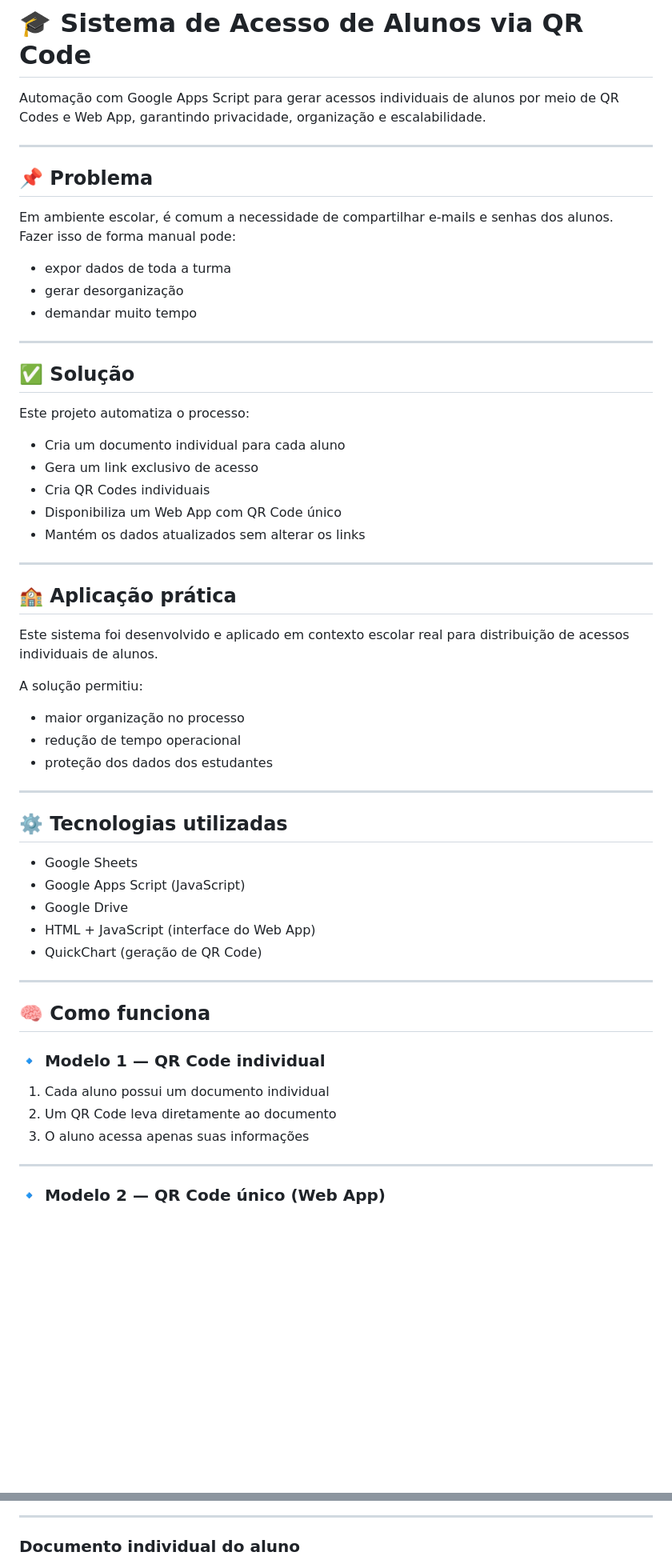
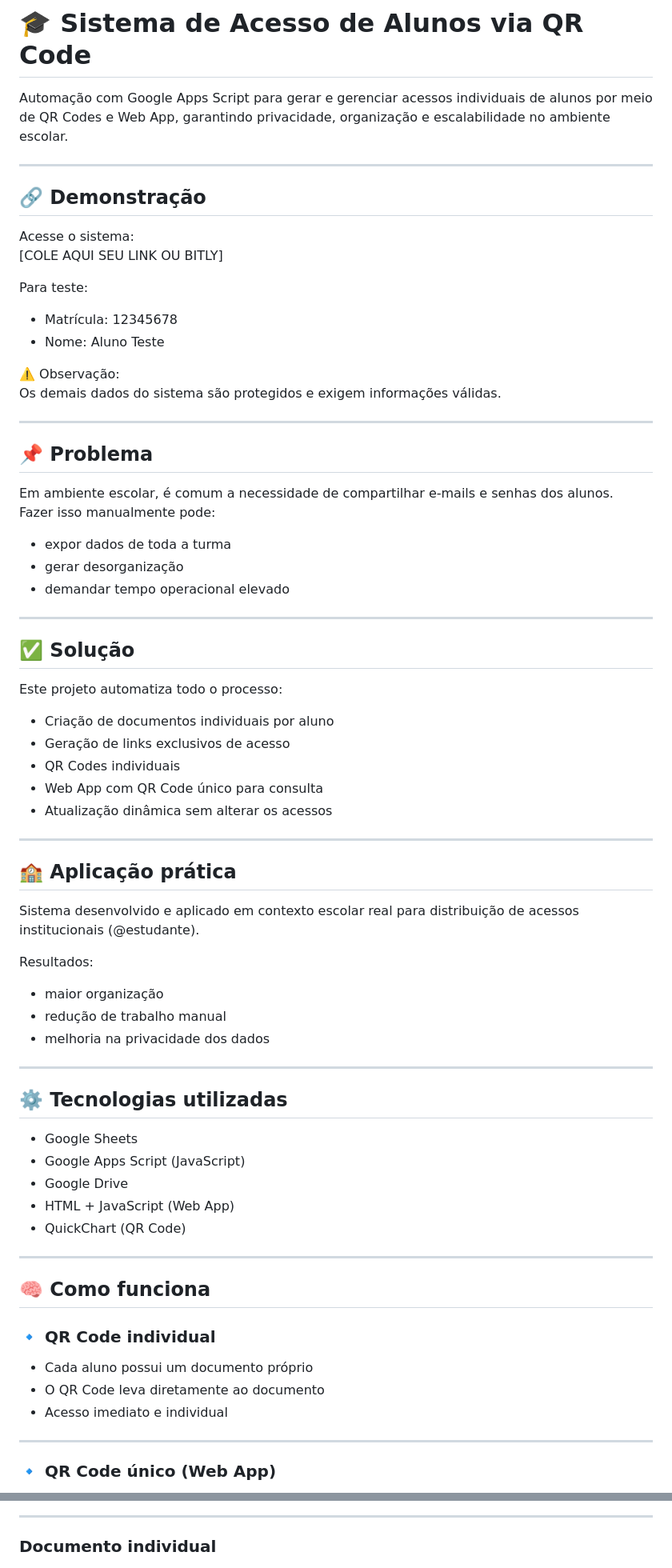
Before and after one commit to andreiammoraes/sistema-acesso-alunos-qrcode, a Markdown page: README.md, 2 parts joined by grey strips. Shown at 80% size. GitHub-like rendering; blank space fills up the shorter version.

```diff
--- a/README.md
+++ b/README.md
@@ -1,41 +1,56 @@
 # 🎓 Sistema de Acesso de Alunos via QR Code
 
-Automação com Google Apps Script para gerar acessos individuais de alunos por meio de QR Codes e Web App, garantindo privacidade, organização e escalabilidade.
+Automação com Google Apps Script para gerar e gerenciar acessos individuais de alunos por meio de QR Codes e Web App, garantindo privacidade, organização e escalabilidade no ambiente escolar.
+
+---
+
+## 🔗 Demonstração
+
+Acesse o sistema:
+[COLE AQUI SEU LINK OU BITLY]
+
+Para teste:
+
+- Matrícula: 12345678
+- Nome: Aluno Teste
+
+⚠️ Observação:
+Os demais dados do sistema são protegidos e exigem informações válidas.
 
 ---
 
 ## 📌 Problema
 
 Em ambiente escolar, é comum a necessidade de compartilhar e-mails e senhas dos alunos.
-Fazer isso de forma manual pode:
+Fazer isso manualmente pode:
 
 - expor dados de toda a turma
 - gerar desorganização
-- demandar muito tempo
+- demandar tempo operacional elevado
 
 ---
 
 ## ✅ Solução
 
-Este projeto automatiza o processo:
+Este projeto automatiza todo o processo:
 
-- Cria um documento individual para cada aluno
-- Gera um link exclusivo de acesso
-- Cria QR Codes individuais
-- Disponibiliza um Web App com QR Code único
-- Mantém os dados atualizados sem alterar os links
+- Criação de documentos individuais por aluno
+- Geração de links exclusivos de acesso
+- QR Codes individuais
+- Web App com QR Code único para consulta
+- Atualização dinâmica sem alterar os acessos
 
 ---
 
 ## 🏫 Aplicação prática
 
-Este sistema foi desenvolvido e aplicado em contexto escolar real para distribuição de acessos individuais de alunos.
+Sistema desenvolvido e aplicado em contexto escolar real para distribuição de acessos institucionais (@estudante).
 
-A solução permitiu:
+Resultados:
 
-- maior organização no processo
-- redução de tempo operacional
-- proteção dos dados dos estudantes
+- maior organização
+- redução de trabalho manual
+- melhoria na privacidade dos dados
 
 ---
 
@@ -44,20 +59,20 @@ A solução permitiu:
 - Google Sheets
 - Google Apps Script (JavaScript)
 - Google Drive
-- HTML + JavaScript (interface do Web App)
-- QuickChart (geração de QR Code)
+- HTML + JavaScript (Web App)
+- QuickChart (QR Code)
 
 ---
 
 ## 🧠 Como funciona
 
-### 🔹 Modelo 1 — QR Code individual
+### 🔹 QR Code individual
 
-1. Cada aluno possui um documento individual
-2. Um QR Code leva diretamente ao documento
-3. O aluno acessa apenas suas informações
+- Cada aluno possui um documento próprio
+- O QR Code leva diretamente ao documento
+- Acesso imediato e individual
 
 ---
 
-### 🔹 Modelo 2 — QR Code único (Web App)
+### 🔹 QR Code único (Web App)
 
@@ -139,7 +129,7 @@ A solução evoluiu para uma automação com Google Apps Script que gera documen
 
 ---
 
-### Documento individual do aluno
+### Documento individual
 
 ![Documento](imagens/documento.png)
 
```
Also changed, not shown: other parts of README.md (+50 -48 lines).
